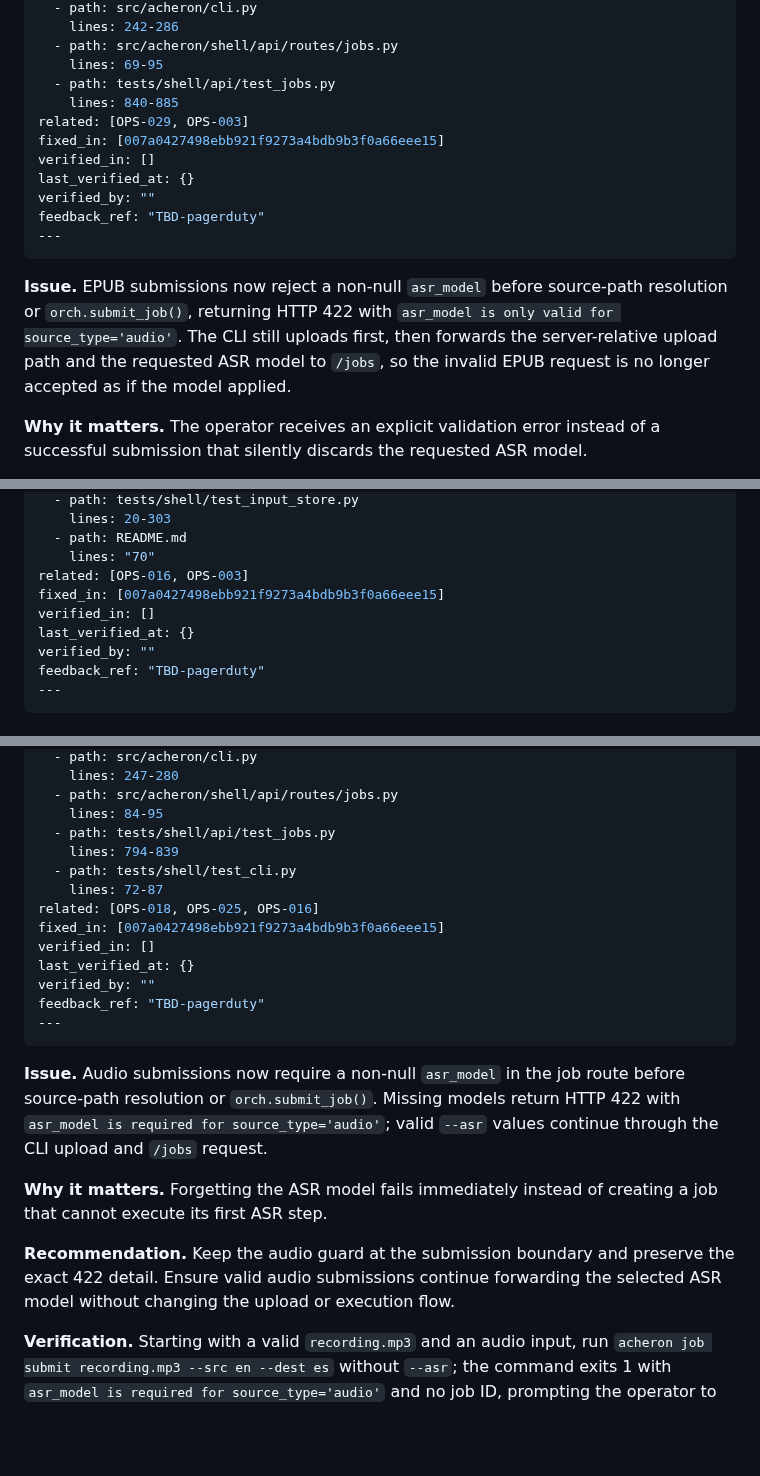
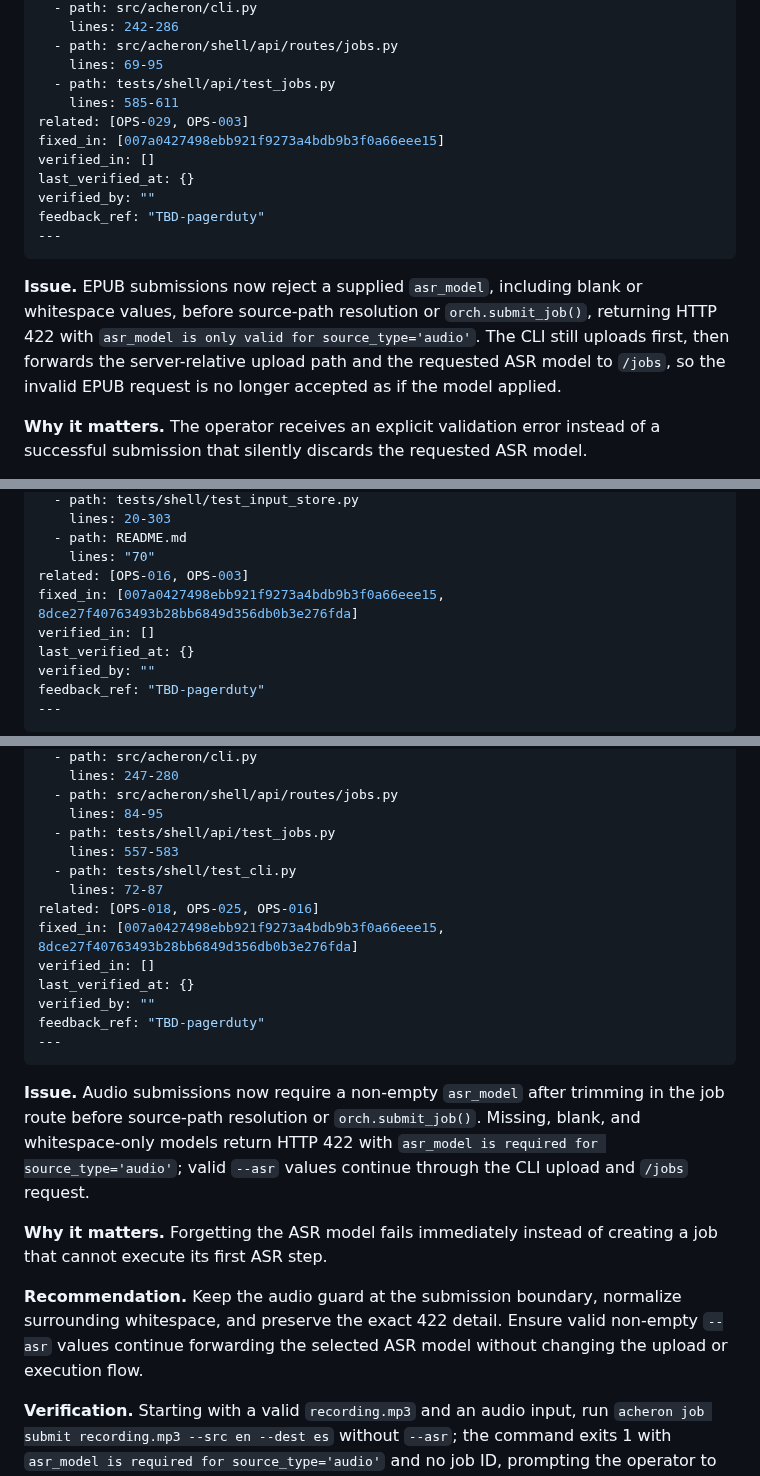
Before and after one commit to joaofauvel/acheron, a Markdown page: docs/ux_review/ops.md, 3 parts joined by grey strips. Drawn GitHub-style; blank space fills up the shorter version.

Commit message:
docs(ux-review): refresh hardening evidence

````diff
--- a/docs/ux_review/ops.md
+++ b/docs/ux_review/ops.md
@@ -689,7 +689,7 @@ files:
   - path: src/acheron/shell/api/routes/jobs.py
     lines: 69-95
   - path: tests/shell/api/test_jobs.py
-    lines: 840-885
+    lines: 585-611
 related: [OPS-029, OPS-003]
 fixed_in: [007a0427498ebb921f9273a4bdb9b3f0a66eee15]
 verified_in: []
@@ -699,7 +699,7 @@ feedback_ref: "TBD-pagerduty"
 ---
 ```
 
-**Issue.** EPUB submissions now reject a non-null `asr_model` before source-path resolution or `orch.submit_job()`, returning HTTP 422 with `asr_model is only valid for source_type='audio'`. The CLI still uploads first, then forwards the server-relative upload path and the requested ASR model to `/jobs`, so the invalid EPUB request is no longer accepted as if the model applied.
+**Issue.** EPUB submissions now reject a supplied `asr_model`, including blank or whitespace values, before source-path resolution or `orch.submit_job()`, returning HTTP 422 with `asr_model is only valid for source_type='audio'`. The CLI still uploads first, then forwards the server-relative upload path and the requested ASR model to `/jobs`, so the invalid EPUB request is no longer accepted as if the model applied.
 
 **Why it matters.** The operator receives an explicit validation error instead of a successful submission that silently discards the requested ASR model.
 
@@ -968,7 +968,7 @@ files:
   - path: README.md
     lines: "70"
 related: [OPS-016, OPS-003]
-fixed_in: [007a0427498ebb921f9273a4bdb9b3f0a66eee15]
+fixed_in: [007a0427498ebb921f9273a4bdb9b3f0a66eee15, 8dce27f40763493b28bb6849d356db0b3e276fda]
 verified_in: []
 last_verified_at: {}
 verified_by: ""
@@ -1076,11 +1076,11 @@ files:
   - path: src/acheron/shell/api/routes/jobs.py
     lines: 84-95
   - path: tests/shell/api/test_jobs.py
-    lines: 794-839
+    lines: 557-583
   - path: tests/shell/test_cli.py
     lines: 72-87
 related: [OPS-018, OPS-025, OPS-016]
-fixed_in: [007a0427498ebb921f9273a4bdb9b3f0a66eee15]
+fixed_in: [007a0427498ebb921f9273a4bdb9b3f0a66eee15, 8dce27f40763493b28bb6849d356db0b3e276fda]
 verified_in: []
 last_verified_at: {}
 verified_by: ""
@@ -1088,11 +1088,11 @@ feedback_ref: "TBD-pagerduty"
 ---
 ```
 
-**Issue.** Audio submissions now require a non-null `asr_model` in the job route before source-path resolution or `orch.submit_job()`. Missing models return HTTP 422 with `asr_model is required for source_type='audio'`; valid `--asr` values continue through the CLI upload and `/jobs` request.
+**Issue.** Audio submissions now require a non-empty `asr_model` after trimming in the job route before source-path resolution or `orch.submit_job()`. Missing, blank, and whitespace-only models return HTTP 422 with `asr_model is required for source_type='audio'`; valid `--asr` values continue through the CLI upload and `/jobs` request.
 
 **Why it matters.** Forgetting the ASR model fails immediately instead of creating a job that cannot execute its first ASR step.
 
-**Recommendation.** Keep the audio guard at the submission boundary and preserve the exact 422 detail. Ensure valid audio submissions continue forwarding the selected ASR model without changing the upload or execution flow.
+**Recommendation.** Keep the audio guard at the submission boundary, normalize surrounding whitespace, and preserve the exact 422 detail. Ensure valid non-empty `--asr` values continue forwarding the selected ASR model without changing the upload or execution flow.
 
 **Verification.** Starting with a valid `recording.mp3` and an audio input, run `acheron job submit recording.mp3 --src en --dest es` without `--asr`; the command exits 1 with `asr_model is required for source_type='audio'` and no job ID, prompting the operator to choose an ASR model before any job starts.
 
````
